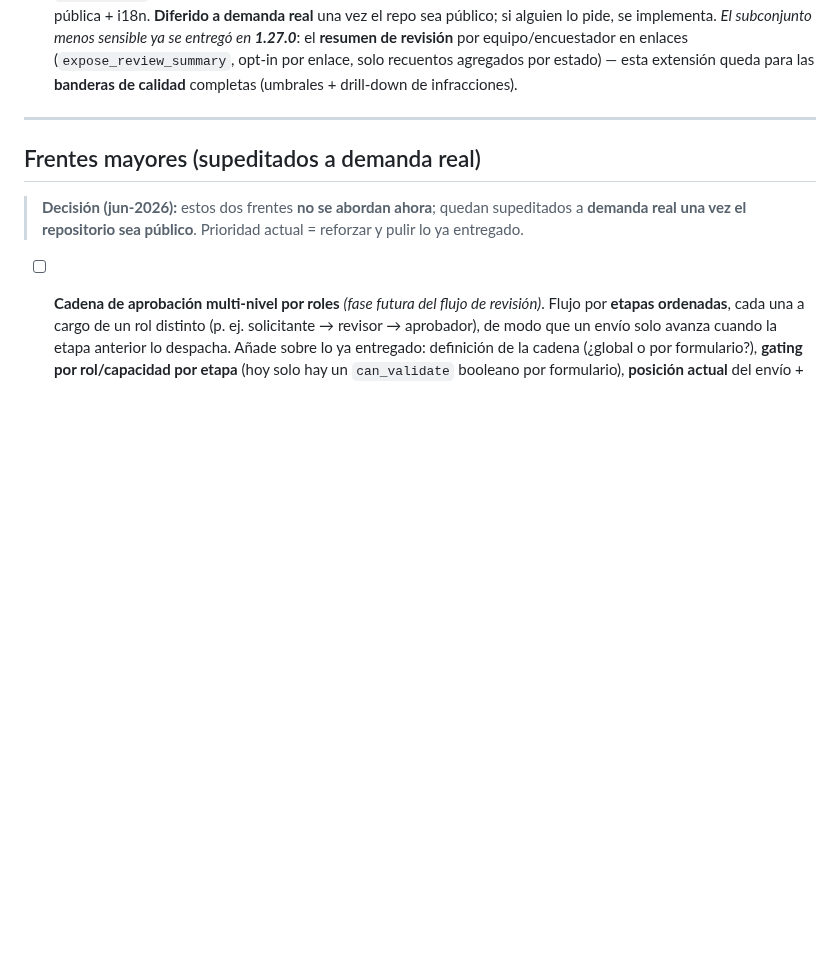
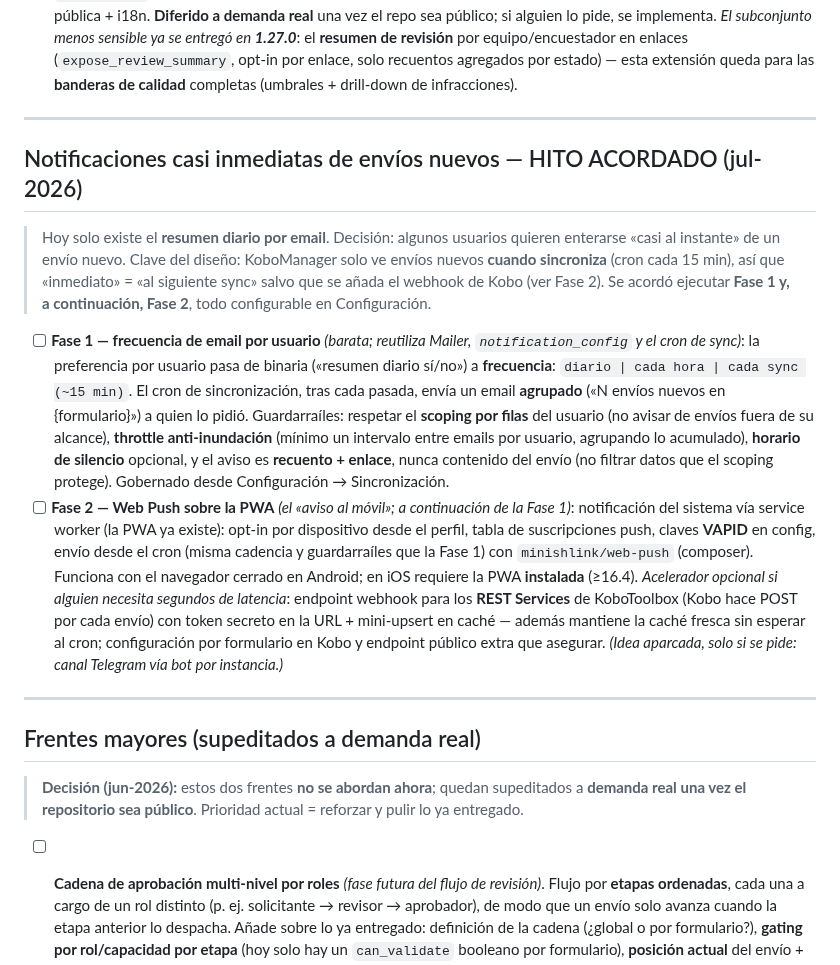
Before and after one commit to cubakumori/kobomanager, a Markdown page: ROADMAP.md, the part around the change. GitHub-like rendering; blank space fills up the shorter version.

Commit message:
docs(roadmap): hito acordado — notificaciones casi inmediatas de envíos nuevos (Fase 1 email por frecuencia + Fase 2 Web Push)
Diseño discutido y acordado (jul-2026): Fase 1 = preferencia por usuario de
binaria a frecuencia (diario | hora | cada sync) con email agrupado desde el
cron, scoping por filas, throttle, horario de silencio y recuento+enlace sin
contenido; Fase 2 = Web Push sobre la PWA existente (VAPID, opt-in por
dispositivo, minishlink/web-push), con el webhook de REST Services de Kobo
como acelerador opcional. Todo gobernado desde Configuración.

```diff
--- a/ROADMAP.md
+++ b/ROADMAP.md
@@ -86,6 +86,38 @@ registra en [`CHANGELOG.md`](./CHANGELOG.md).
       **resumen de revisión** por equipo/encuestador en enlaces (`expose_review_summary`,
       opt-in por enlace, solo recuentos agregados por estado) — esta extensión queda
       para las **banderas de calidad** completas (umbrales + drill-down de infracciones).
+
+---
+
+## Notificaciones casi inmediatas de envíos nuevos — HITO ACORDADO (jul-2026)
+
+> Hoy solo existe el **resumen diario por email**. Decisión: algunos usuarios quieren
+> enterarse «casi al instante» de un envío nuevo. Clave del diseño: KoboManager solo ve
+> envíos nuevos **cuando sincroniza** (cron cada 15 min), así que «inmediato» = «al
+> siguiente sync» salvo que se añada el webhook de Kobo (ver Fase 2). Se acordó ejecutar
+> **Fase 1 y, a continuación, Fase 2**, todo configurable en Configuración.
+
+- [ ] **Fase 1 — frecuencia de email por usuario** *(barata; reutiliza Mailer,
+      `notification_config` y el cron de sync)*: la preferencia por usuario pasa de
+      binaria («resumen diario sí/no») a **frecuencia**: `diario | cada hora | cada
+      sync (~15 min)`. El cron de sincronización, tras cada pasada, envía un email
+      **agrupado** («N envíos nuevos en {formulario}») a quien lo pidió. Guardarraíles:
+      respetar el **scoping por filas** del usuario (no avisar de envíos fuera de su
+      alcance), **throttle anti-inundación** (mínimo un intervalo entre emails por
+      usuario, agrupando lo acumulado), **horario de silencio** opcional, y el aviso es
+      **recuento + enlace**, nunca contenido del envío (no filtrar datos que el scoping
+      protege). Gobernado desde Configuración → Sincronización.
+- [ ] **Fase 2 — Web Push sobre la PWA** *(el «aviso al móvil»; a continuación de la
+      Fase 1)*: notificación del sistema vía service worker (la PWA ya existe): opt-in
+      por dispositivo desde el perfil, tabla de suscripciones push, claves **VAPID** en
+      config, envío desde el cron (misma cadencia y guardarraíles que la Fase 1) con
+      `minishlink/web-push` (composer). Funciona con el navegador cerrado en Android;
+      en iOS requiere la PWA **instalada** (≥16.4). *Acelerador opcional si alguien
+      necesita segundos de latencia*: endpoint webhook para los **REST Services** de
+      KoboToolbox (Kobo hace POST por cada envío) con token secreto en la URL +
+      mini-upsert en caché — además mantiene la caché fresca sin esperar al cron;
+      configuración por formulario en Kobo y endpoint público extra que asegurar.
+      *(Idea aparcada, solo si se pide: canal Telegram vía bot por instancia.)*
 
 ---
 
```
